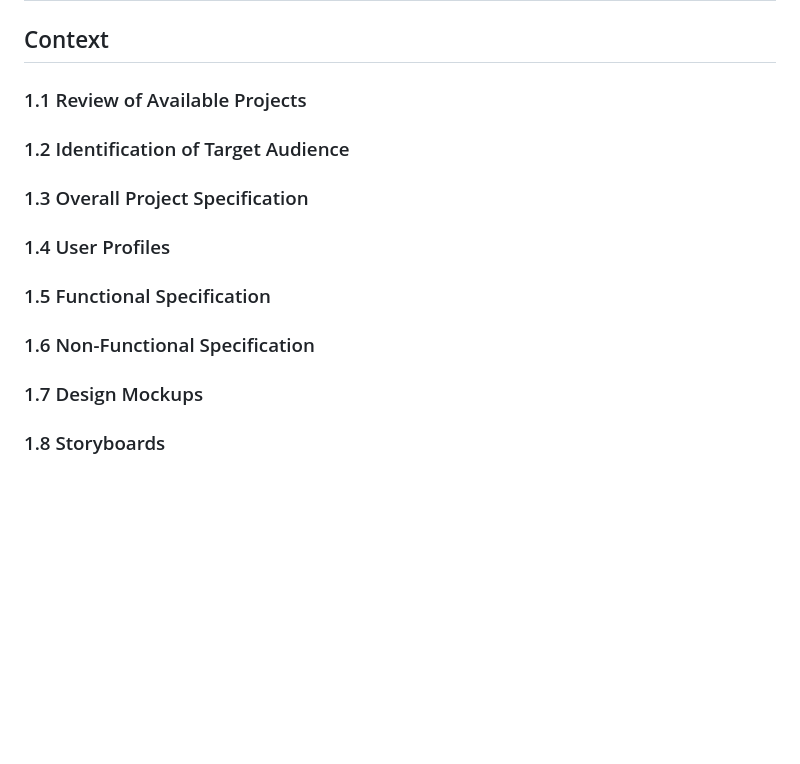
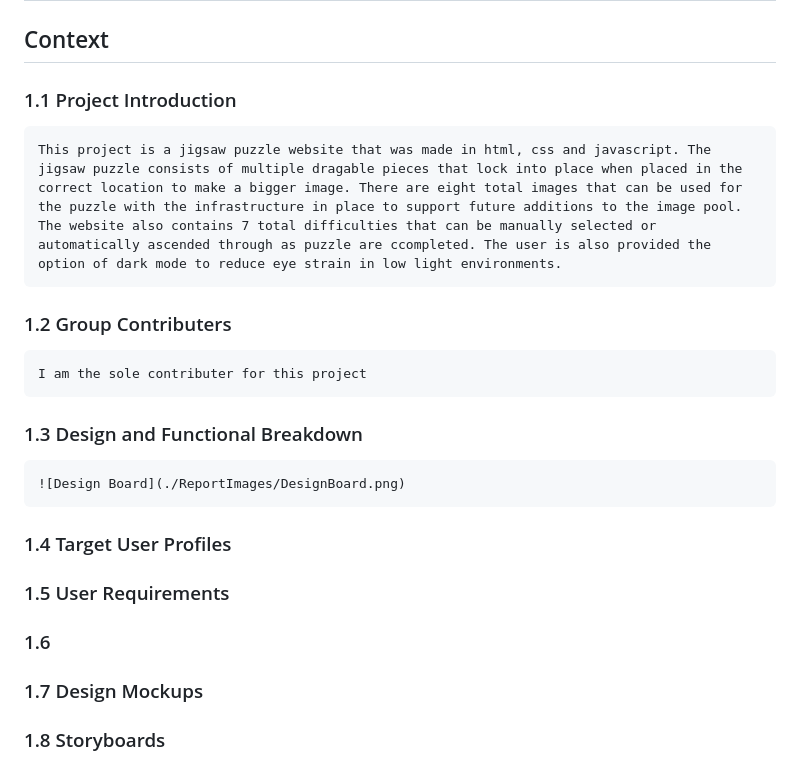
Before and after one commit to Gray593/SoftwareDevelopmentAssignment1-Jigsaw, a Markdown page: README.md, the part around the change. GitHub-like rendering; blank space fills up the shorter version.

Commit message:
task one and two of read me is complete

```diff
--- a/README.md
+++ b/README.md
@@ -1,11 +1,21 @@
 # SoftwareDevelopmentAssignment1-JigSaw
 ## Context
-### 1.1 Review of Available Projects
-### 1.2 Identification of Target Audience
-### 1.3 Overall Project Specification
-### 1.4 User Profiles
-### 1.5 Functional Specification
-### 1.6 Non-Functional Specification
+### 1.1 Project Introduction
+    This project is a jigsaw puzzle website that was made in html, css and javascript. The jigsaw puzzle consists of multiple dragable pieces that lock into place when placed in the correct location to make a bigger image. There are eight total images that can be used for the puzzle with the infrastructure in place to support future additions to the image pool. The website also contains 7 total difficulties that can be manually selected or automatically ascended through as puzzle are ccompleted. The user is also provided the option of dark mode to reduce eye strain in low light environments.
+
+
+### 1.2 Group Contributers
+    I am the sole contributer for this project
+
+### 1.3 Design and Functional Breakdown
+    ![Design Board](./ReportImages/DesignBoard.png)
+
+
+### 1.4 Target User Profiles
+
+### 1.5 User Requirements
+
+### 1.6
 ### 1.7 Design Mockups
 ### 1.8 Storyboards
 ### 1.9 Risk Assessment
```
Also changed, not shown: ReportImages/DesignBoard.png (added).
